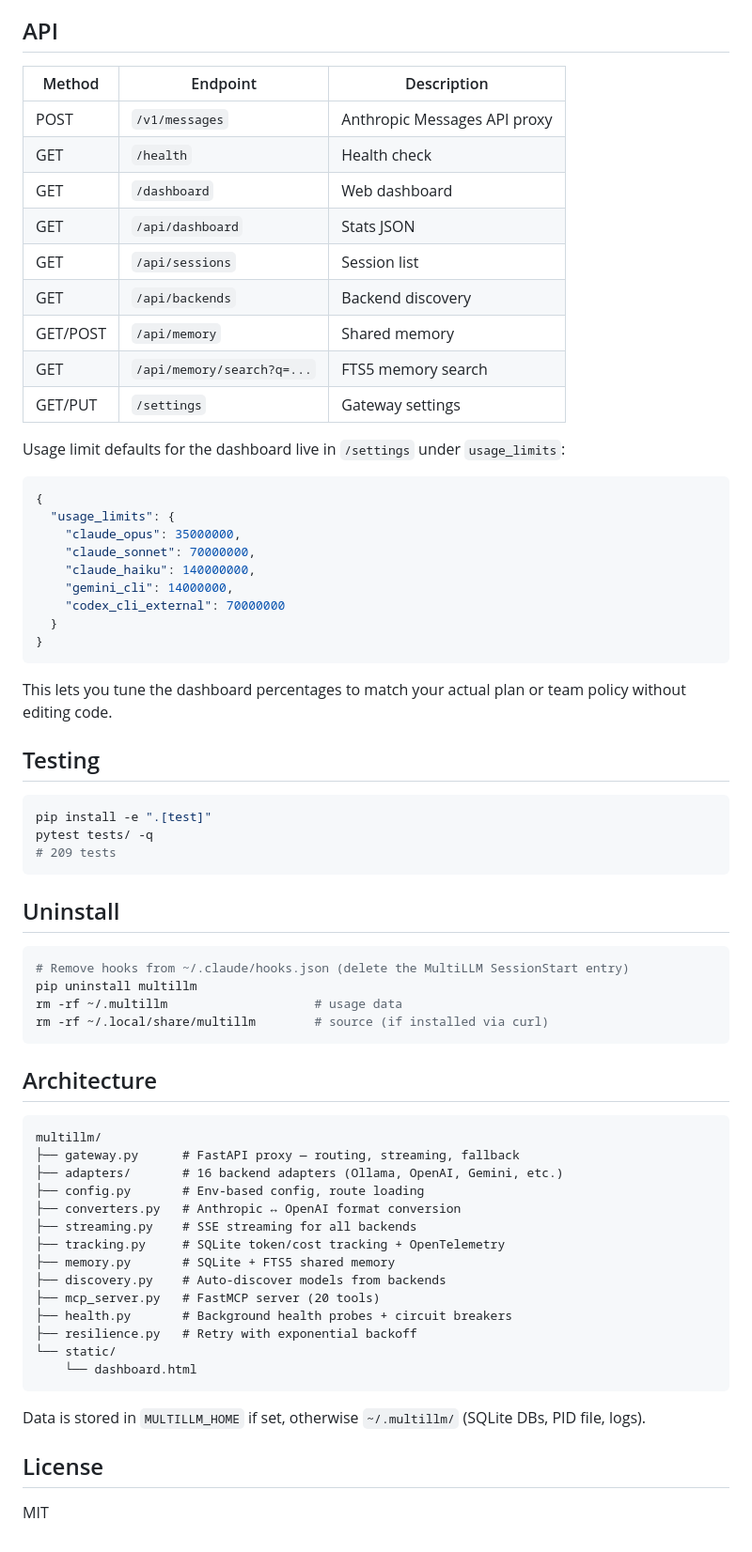
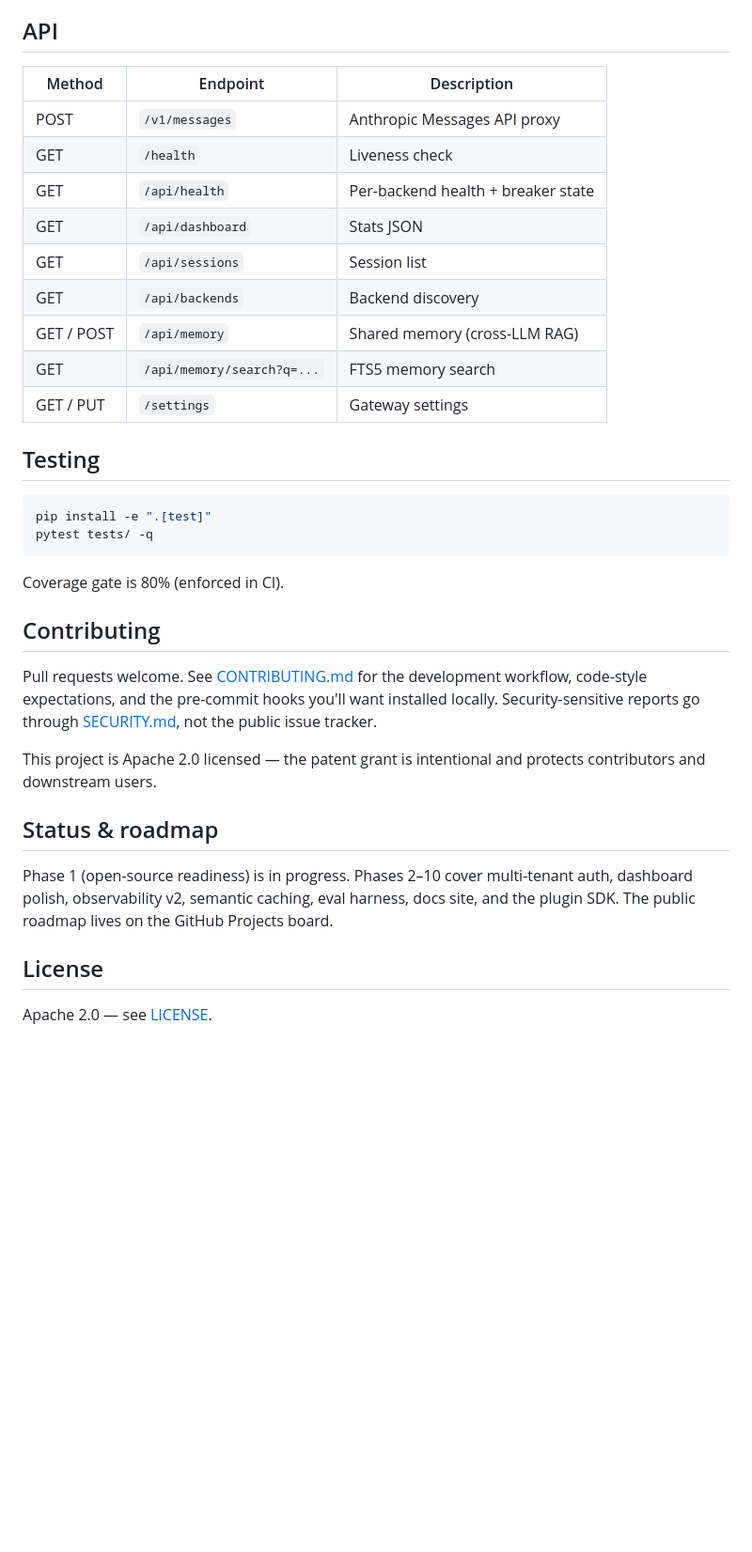
Before and after one commit to adibirzu/multillm, a Markdown page: README.md, the part around one of its changes. Shown at 94% size. Rendered like a GitHub page; blank space fills up the shorter version.

````diff
--- a/README.md
+++ b/README.md
@@ -279,72 +142,37 @@ You can also use `MULTILLM_DATA_DIR`, but `MULTILLM_HOME` is now the preferred t
 
 ## API
 
-| Method | Endpoint | Description |
-|--------|----------|-------------|
-| POST | `/v1/messages` | Anthropic Messages API proxy |
-| GET | `/health` | Health check |
-| GET | `/dashboard` | Web dashboard |
-| GET | `/api/dashboard` | Stats JSON |
-| GET | `/api/sessions` | Session list |
-| GET | `/api/backends` | Backend discovery |
-| GET/POST | `/api/memory` | Shared memory |
-| GET | `/api/memory/search?q=...` | FTS5 memory search |
-| GET/PUT | `/settings` | Gateway settings |
-
-Usage limit defaults for the dashboard live in `/settings` under `usage_limits`:
-
-```json
-{
-  "usage_limits": {
-    "claude_opus": 35000000,
-    "claude_sonnet": 70000000,
-    "claude_haiku": 140000000,
-    "gemini_cli": 14000000,
-    "codex_cli_external": 70000000
-  }
-}
-```
-
-This lets you tune the dashboard percentages to match your actual plan or team policy without editing code.
+| Method     | Endpoint                    | Description                              |
+| ---------- | --------------------------- | ---------------------------------------- |
+| POST       | `/v1/messages`              | Anthropic Messages API proxy             |
+| GET        | `/health`                   | Liveness check                           |
+| GET        | `/api/health`               | Per-backend health + breaker state       |
+| GET        | `/api/dashboard`            | Stats JSON                               |
+| GET        | `/api/sessions`             | Session list                             |
+| GET        | `/api/backends`             | Backend discovery                        |
+| GET / POST | `/api/memory`               | Shared memory (cross-LLM RAG)            |
+| GET        | `/api/memory/search?q=...`  | FTS5 memory search                       |
+| GET / PUT  | `/settings`                 | Gateway settings                         |
 
 ## Testing
 
 ```bash
 pip install -e ".[test]"
 pytest tests/ -q
-# 209 tests
 ```
 
-## Uninstall
+Coverage gate is 80% (enforced in CI).
 
-```bash
-# Remove hooks from ~/.claude/hooks.json (delete the MultiLLM SessionStart entry)
-pip uninstall multillm
-rm -rf ~/.multillm                    # usage data
-rm -rf ~/.local/share/multillm        # source (if installed via curl)
-```
+## Contributing
 
-## Architecture
+Pull requests welcome. See [CONTRIBUTING.md](CONTRIBUTING.md) for the development workflow, code-style expectations, and the pre-commit hooks you'll want installed locally. Security-sensitive reports go through [SECURITY.md](SECURITY.md), not the public issue tracker.
 
-```
-multillm/
-├── gateway.py      # FastAPI proxy — routing, streaming, fallback
-├── adapters/       # 16 backend adapters (Ollama, OpenAI, Gemini, etc.)
-├── config.py       # Env-based config, route loading
-├── converters.py   # Anthropic ↔ OpenAI format conversion
-├── streaming.py    # SSE streaming for all backends
-├── tracking.py     # SQLite token/cost tracking + OpenTelemetry
-├── memory.py       # SQLite + FTS5 shared memory
-├── discovery.py    # Auto-discover models from backends
-├── mcp_server.py   # FastMCP server (20 tools)
-├── health.py       # Background health probes + circuit breakers
-├── resilience.py   # Retry with exponential backoff
-└── static/
-    └── dashboard.html
-```
+This project is Apache 2.0 licensed — the patent grant is intentional and protects contributors and downstream users.
 
-Data is stored in `MULTILLM_HOME` if set, otherwise `~/.multillm/` (SQLite DBs, PID file, logs).
+## Status & roadmap
+
+Phase 1 (open-source readiness) is in progress. Phases 2–10 cover multi-tenant auth, dashboard polish, observability v2, semantic caching, eval harness, docs site, and the plugin SDK. The public roadmap lives on the GitHub Projects board.
 
 ## License
 
-MIT
+Apache 2.0 — see [LICENSE](LICENSE).
````
Also changed, not shown: other parts of README.md (+122 -259 lines).
